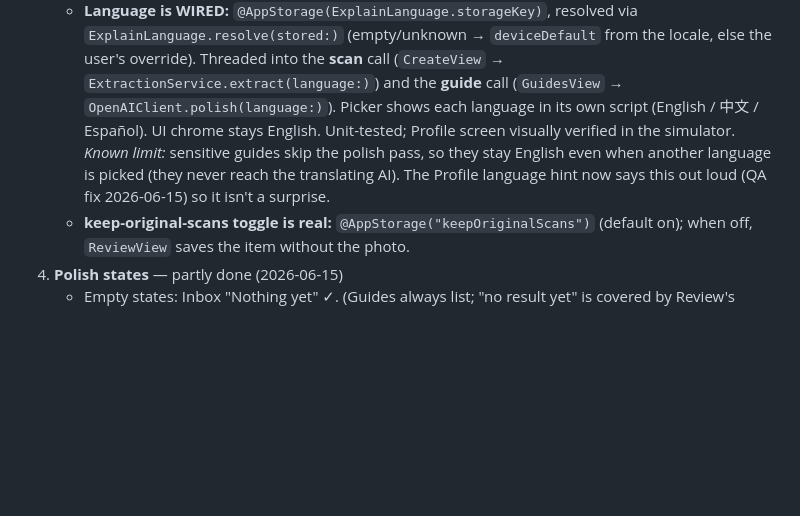
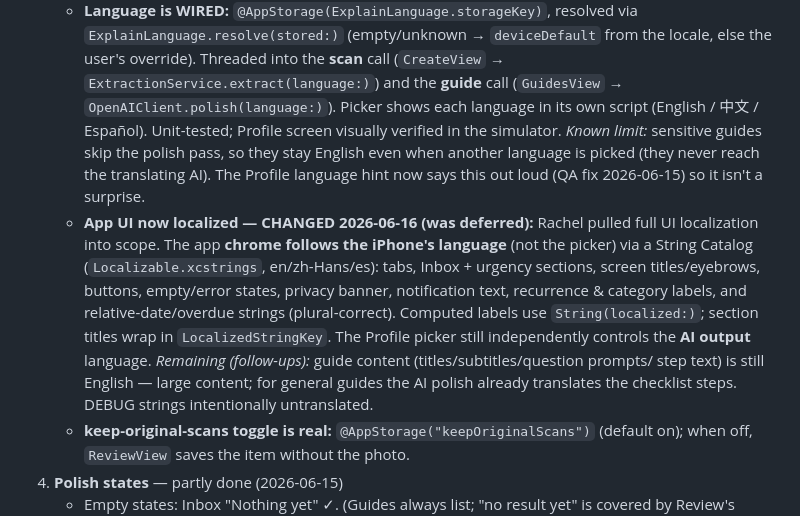
Before and after one commit to ruiqi-rachel-wang/Life_helper_app, a Markdown page: build_plan.md, the part around the change. GitHub-like rendering; blank space fills up the shorter version.

Commit message:
Plan: record app-UI localization (device-language) as now in scope
Co-Authored-By: Claude Opus 4.8 <noreply@anthropic.com>

```diff
--- a/build_plan.md
+++ b/build_plan.md
@@ -441,12 +441,23 @@ before handing the app to testers.
      locale, else the user's override). Threaded into the **scan** call
      (`CreateView` → `ExtractionService.extract(language:)`) and the **guide**
      call (`GuidesView` → `OpenAIClient.polish(language:)`). Picker shows each
-     language in its own script (English / 中文 / Español). UI chrome stays English.
+     language in its own script (English / 中文 / Español).
      Unit-tested; Profile screen visually verified in the simulator.
      *Known limit:* sensitive guides skip the polish pass, so they stay English
      even when another language is picked (they never reach the translating AI).
      The Profile language hint now says this out loud (QA fix 2026-06-15) so it
      isn't a surprise.
+   - **App UI now localized — CHANGED 2026-06-16 (was deferred):** Rachel pulled
+     full UI localization into scope. The app **chrome follows the iPhone's
+     language** (not the picker) via a String Catalog (`Localizable.xcstrings`,
+     en/zh-Hans/es): tabs, Inbox + urgency sections, screen titles/eyebrows,
+     buttons, empty/error states, privacy banner, notification text, recurrence &
+     category labels, and relative-date/overdue strings (plural-correct). Computed
+     labels use `String(localized:)`; section titles wrap in `LocalizedStringKey`.
+     The Profile picker still independently controls the **AI output** language.
+     *Remaining (follow-ups):* guide content (titles/subtitles/question prompts/
+     step text) is still English — large content; for general guides the AI polish
+     already translates the checklist steps. DEBUG strings intentionally untranslated.
    - **keep-original-scans toggle is real:** `@AppStorage("keepOriginalScans")`
      (default on); when off, `ReviewView` saves the item without the photo.
 4. **Polish states** — partly done (2026-06-15)
```
